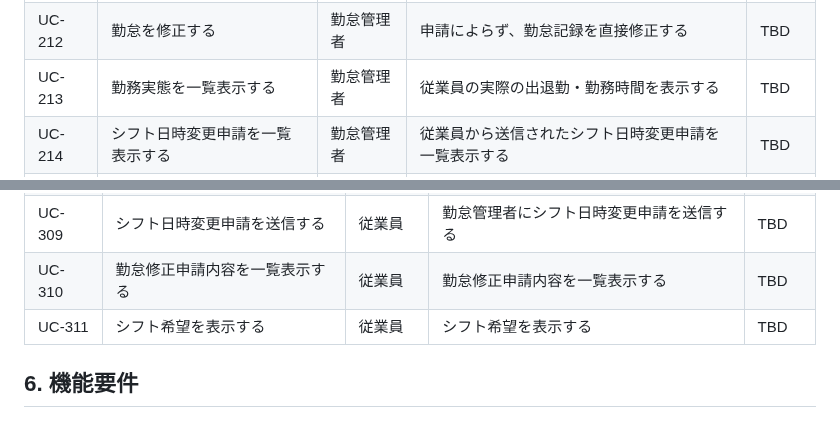
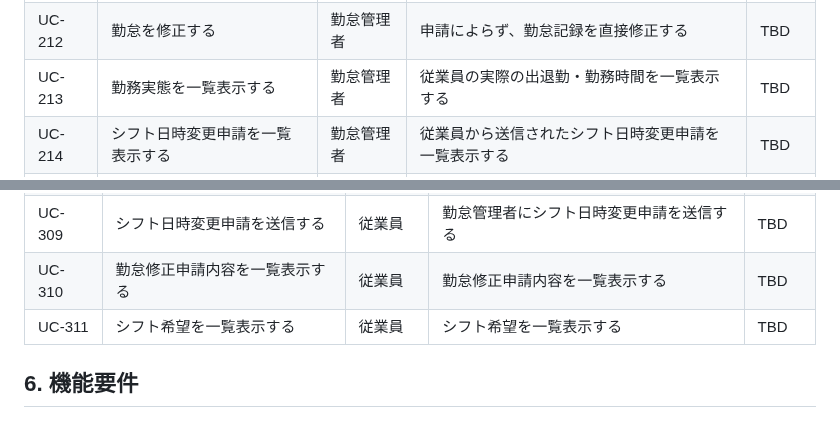
Before and after one commit to KIS18-GDS-Team7/Kinchan, a Markdown page: docs/requirements/requirements.md, 2 parts joined by grey strips. Rendered like a GitHub page.

Commit message:
claudeの指摘箇所修正

```diff
--- a/docs/requirements/requirements.md
+++ b/docs/requirements/requirements.md
@@ -92,7 +92,7 @@ UCモックを元に記載する。詳細は `docs/usecase/` を参照。
 | UC-210 | 勤怠修正申請を承認する | 勤怠管理者 | 勤怠修正申請を承認し、勤怠記録に反映する | TBD |
 | UC-211 | 勤怠修正申請を却下する | 勤怠管理者 | 勤怠修正申請を却下し、従業員に結果を通知する | TBD |
 | UC-212 | 勤怠を修正する | 勤怠管理者 | 申請によらず、勤怠記録を直接修正する | TBD |
-| UC-213 | 勤務実態を一覧表示する | 勤怠管理者 | 従業員の実際の出退勤・勤務時間を表示する | TBD |
+| UC-213 | 勤務実態を一覧表示する | 勤怠管理者 | 従業員の実際の出退勤・勤務時間を一覧表示する | TBD |
 | UC-214 | シフト日時変更申請を一覧表示する | 勤怠管理者 | 従業員から送信されたシフト日時変更申請を一覧表示する | TBD |
 | UC-215 | シフト日時変更申請を承認する | 勤怠管理者 | シフト日時変更申請を承認し、登録シフトに反映する | TBD |
 | UC-216 | シフト日時変更申請を却下する | 勤怠管理者 | シフト日時変更申請を却下し、従業員に結果を通知する | TBD |
@@ -109,7 +109,7 @@ UCモックを元に記載する。詳細は `docs/usecase/` を参照。
 | UC-308 | 登録シフトを一覧表示する | 従業員 | 登録シフトを一覧表示する | TBD |
 | UC-309 | シフト日時変更申請を送信する | 従業員 | 勤怠管理者にシフト日時変更申請を送信する | TBD |
 | UC-310 | 勤怠修正申請内容を一覧表示する | 従業員 | 勤怠修正申請内容を一覧表示する | TBD |
-| UC-311 | シフト希望を表示する | 従業員 | シフト希望を表示する | TBD |
+| UC-311 | シフト希望を一覧表示する | 従業員 | シフト希望を一覧表示する | TBD |
 
 ## 6. 機能要件
 
```
